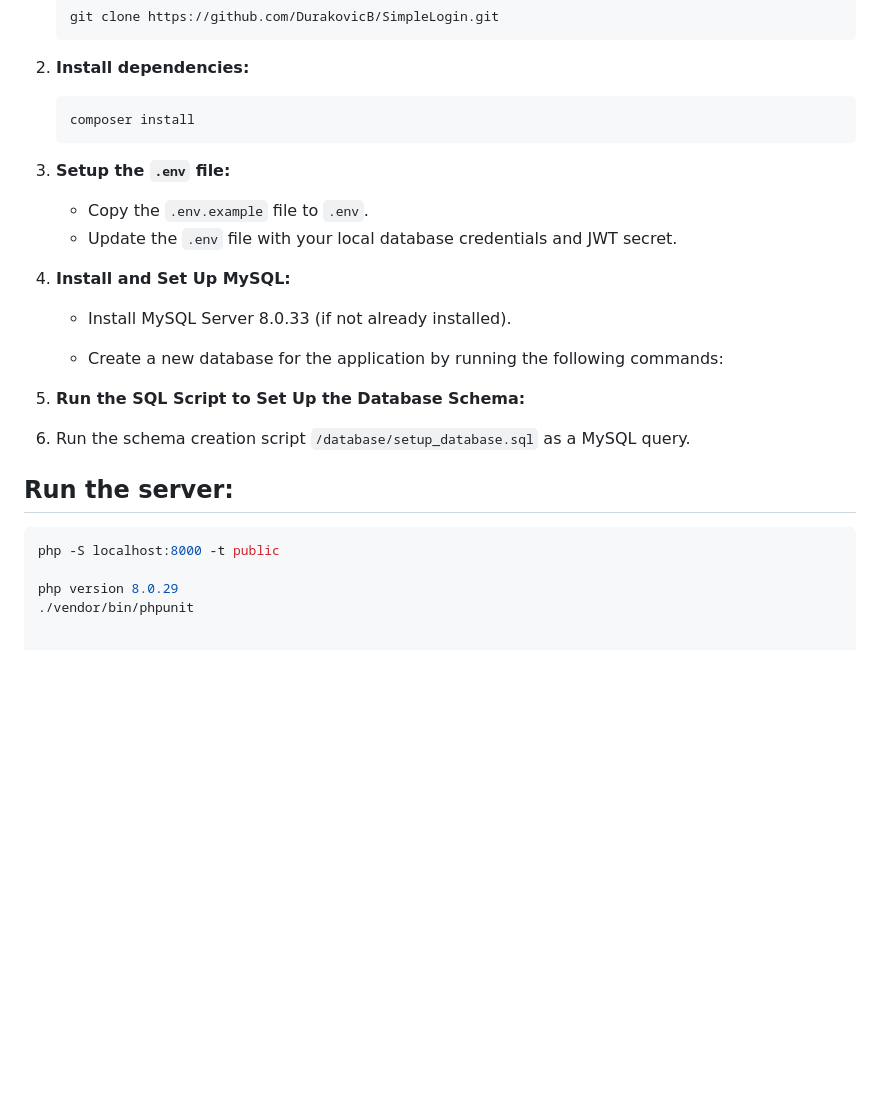
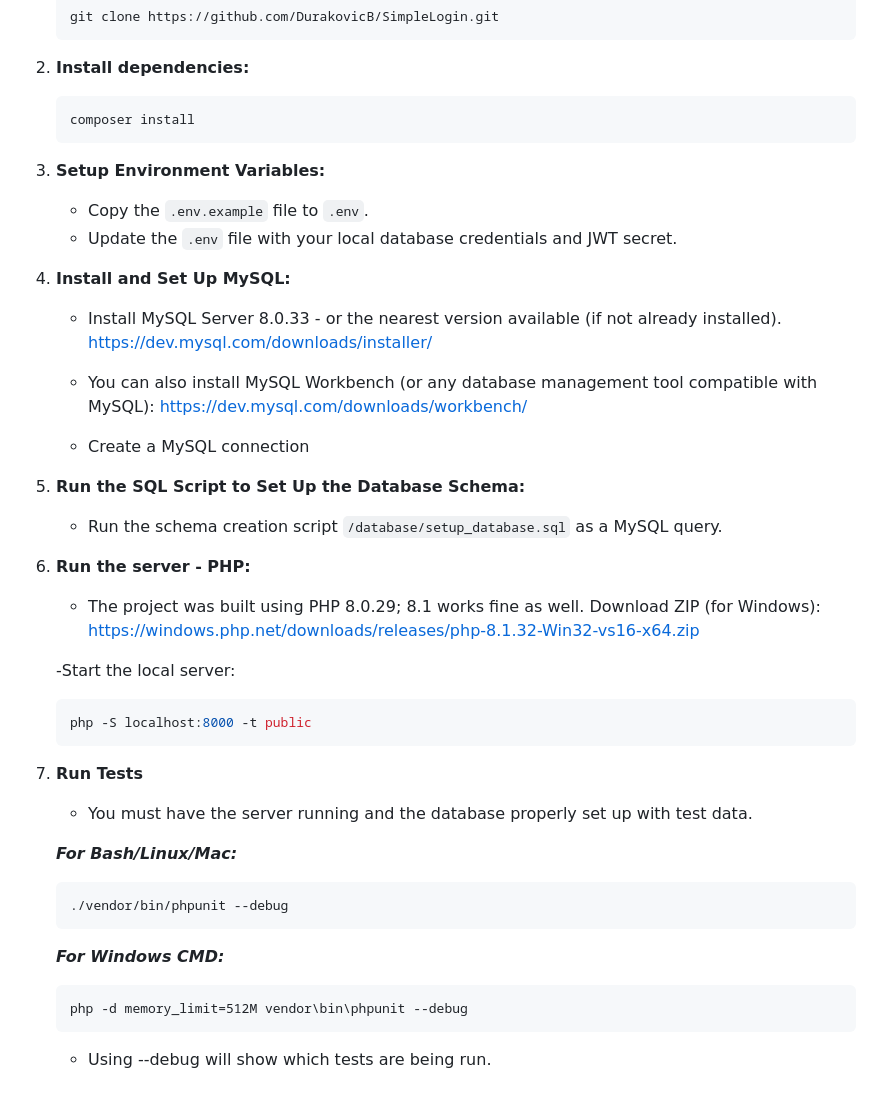
Before and after one commit to DurakovicB/SimpleLogin, a Markdown page: README.md, the part around the change. GitHub-like rendering; blank space fills up the shorter version.

````diff
--- a/README.md
+++ b/README.md
@@ -104,25 +104,45 @@ This document outlines the work completed during the 7-day Junior Backend Develo
     composer install
     ```
 
-3. **Setup the `.env` file:**
+3. **Setup Environment Variables:**
    - Copy the `.env.example` file to `.env`.
    - Update the `.env` file with your local database credentials and JWT secret.
 
 4. **Install and Set Up MySQL:**
 
-    - Install MySQL Server 8.0.33 (if not already installed).
+    - Install MySQL Server 8.0.33 - or the nearest version available (if not already installed).
+    https://dev.mysql.com/downloads/installer/
 
-    - Create a new database for the application by running the following commands:
+    - You can also install MySQL Workbench (or any database management tool compatible with MySQL):
+    https://dev.mysql.com/downloads/workbench/
+
+    - Create a MySQL connection
 
 5.  **Run the SQL Script to Set Up the Database Schema:**
 
-1. Run the schema creation script  `/database/setup_database.sql` as a MySQL query.
+    - Run the schema creation script  `/database/setup_database.sql` as a MySQL query.
 
 
-## Run the server:
+6.  **Run the server - PHP:**
+    - The project was built using PHP 8.0.29; 8.1 works fine as well.
+    Download ZIP (for Windows):
+    https://windows.php.net/downloads/releases/php-8.1.32-Win32-vs16-x64.zip
 
-```bash
-php -S localhost:8000 -t public
+    -Start the local server:
+    ```bash
+    php -S localhost:8000 -t public
+    ```
 
-php version 8.0.29
-./vendor/bin/phpunit
+7.  **Run Tests**
+    - You must have the server running and the database properly set up with test data.
+
+    ***For Bash/Linux/Mac:***
+    ```bash
+    ./vendor/bin/phpunit --debug
+    ```
+
+    ***For Windows CMD:***
+    ```cmd
+    php -d memory_limit=512M vendor\bin\phpunit --debug
+    ```
+    - Using --debug will show which tests are being run.
````
